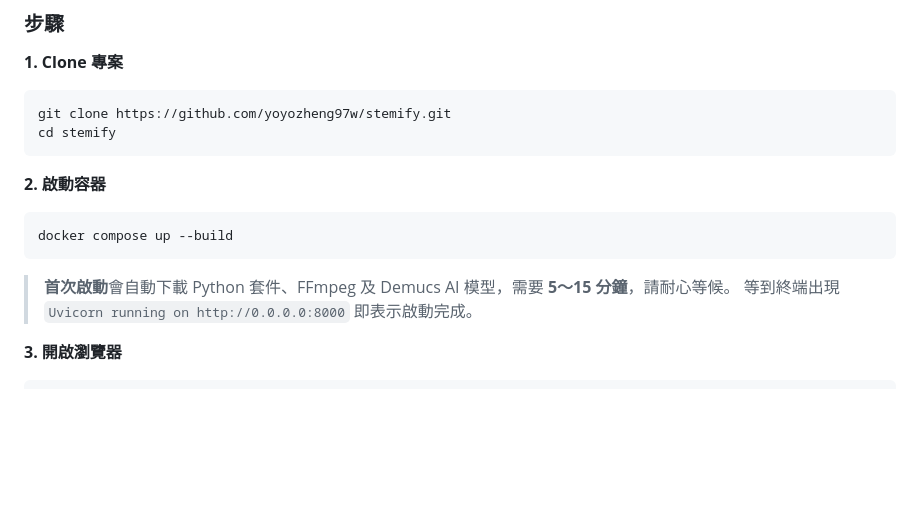
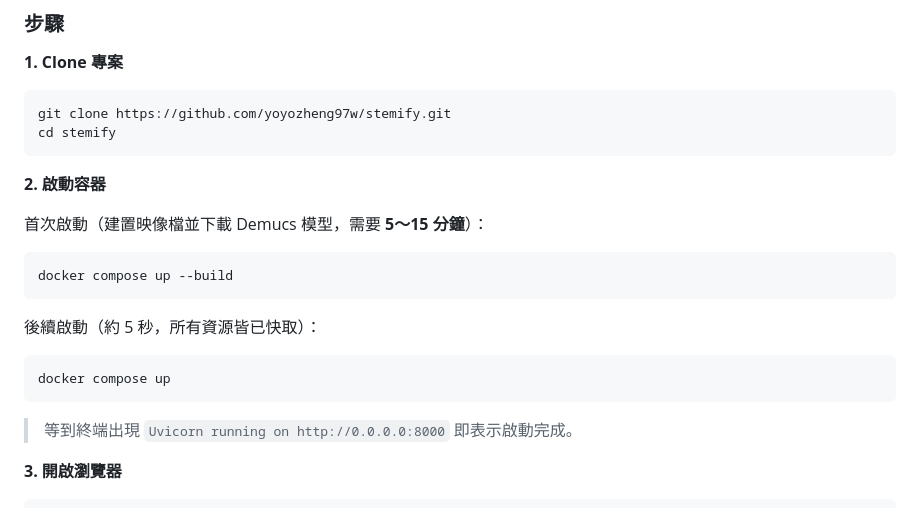
Before and after one commit to yoyozheng97w/Stemify, a Markdown page: README.zh-TW.md, the part around the change. Drawn GitHub-style; blank space fills up the shorter version.

Commit message:
add subsequent startup command to README (both zh-TW and en)
Co-Authored-By: Claude Sonnet 4.6 <noreply@anthropic.com>

````diff
--- a/README.zh-TW.md
+++ b/README.zh-TW.md
@@ -76,11 +76,18 @@ cd stemify
 
 **2. 啟動容器**
 
+首次啟動（建置映像檔並下載 Demucs 模型，需要 **5～15 分鐘**）：
+
 ```bash
 docker compose up --build
 ```
 
-> **首次啟動**會自動下載 Python 套件、FFmpeg 及 Demucs AI 模型，需要 **5～15 分鐘**，請耐心等候。
+後續啟動（約 5 秒，所有資源皆已快取）：
+
+```bash
+docker compose up
+```
+
 > 等到終端出現 `Uvicorn running on http://0.0.0.0:8000` 即表示啟動完成。
 
 **3. 開啟瀏覽器**
````
Also changed, not shown: README.md (+8 -2 lines).
